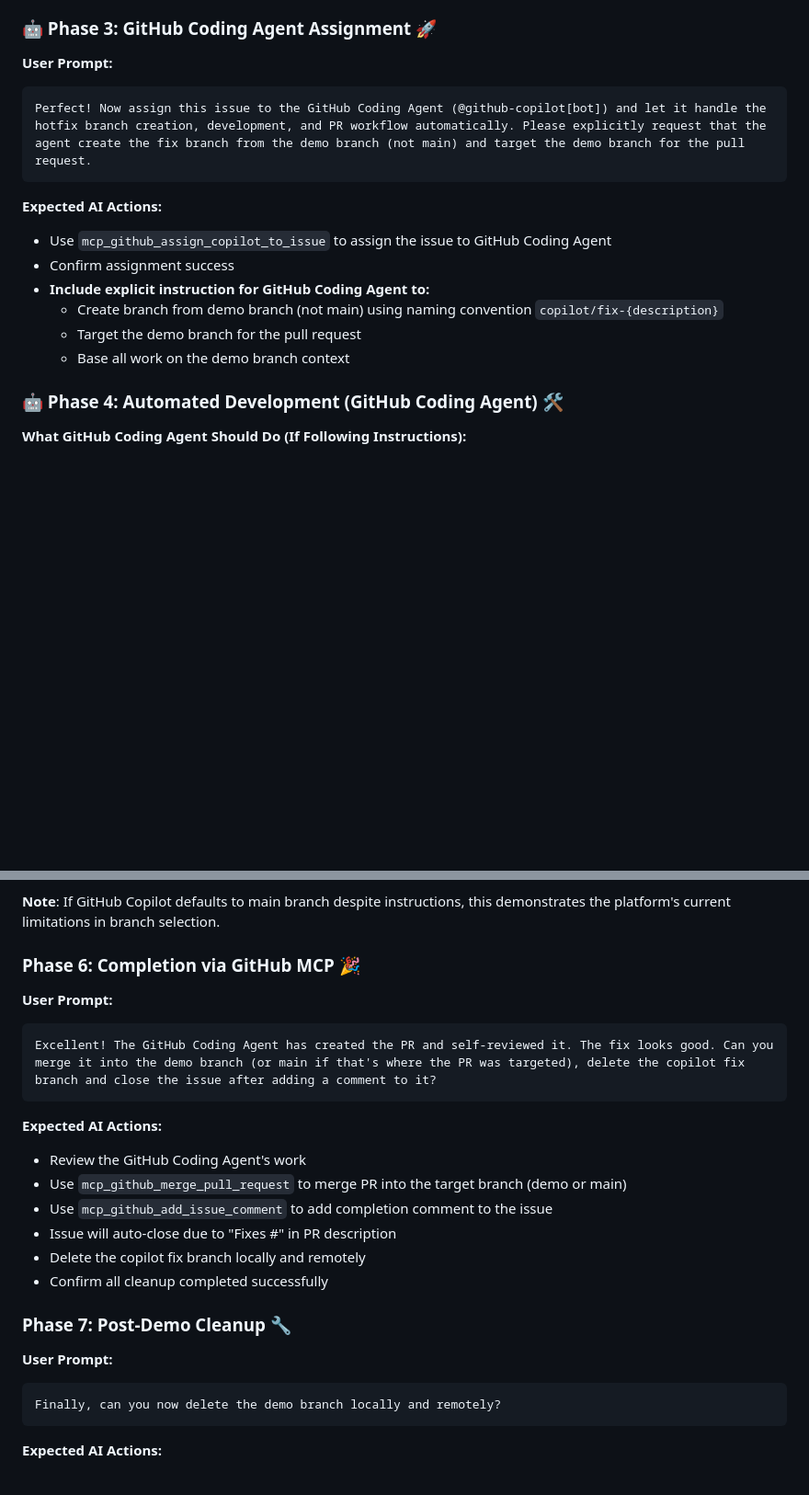
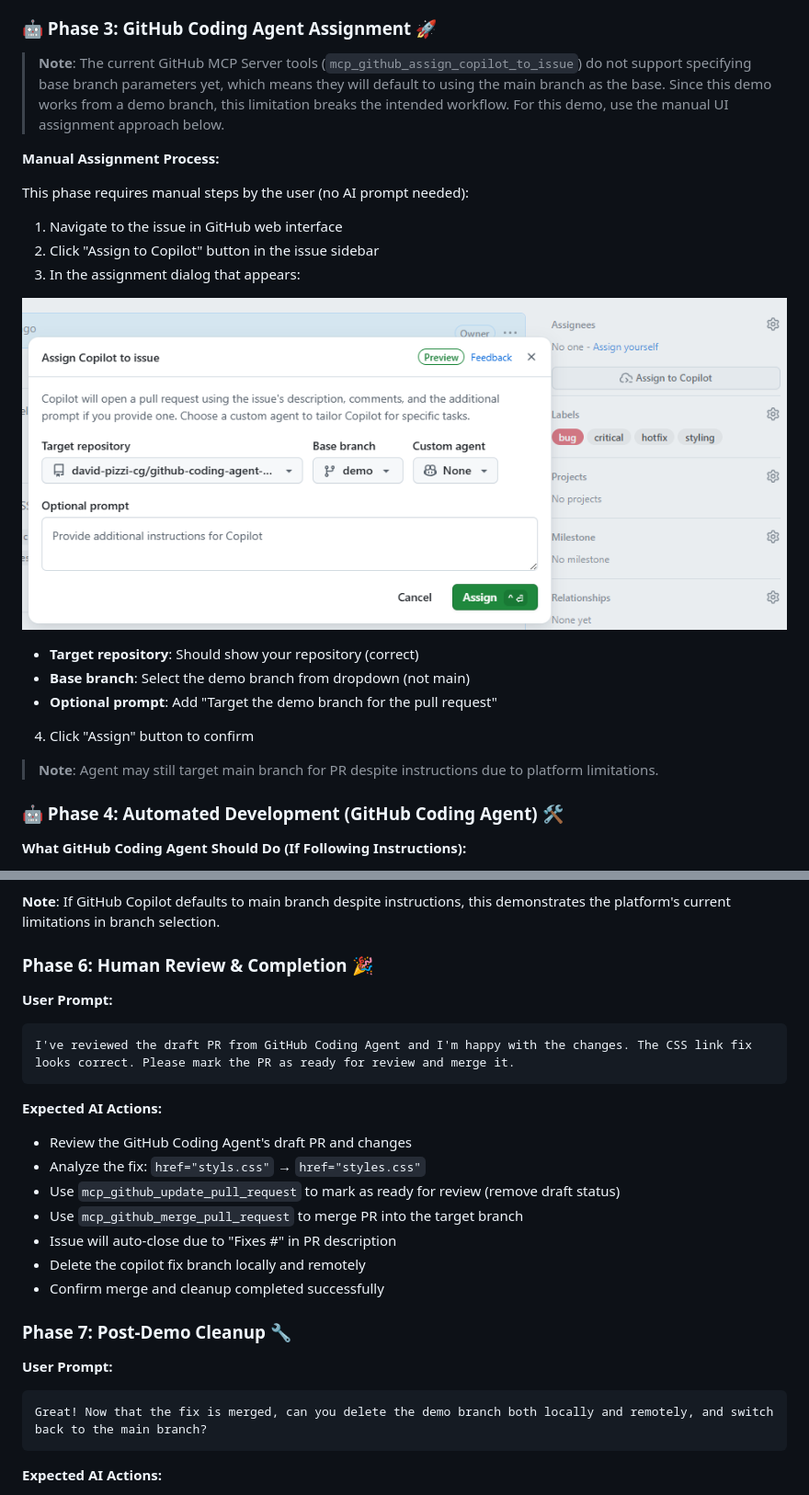
Before and after one commit to david-pizzi-cg/github-coding-agent-demo, a Markdown page: README.md, 2 parts joined by grey strips. Shown: that part at 92% size. GitHub-like rendering; pictures changed too: screenshots/copilot-assignment-dialog.png (added); blank space fills up the shorter version.

````diff
--- a/README.md
+++ b/README.md
@@ -109,18 +109,25 @@ Now that we've found the CSS link typo, can you create a GitHub issue to track t
 - **Important**: Issue should reference demo branch, not main
 
 ### **🤖 Phase 3: GitHub Coding Agent Assignment** 🚀
-**User Prompt:**
-```
-Perfect! Now assign this issue to the GitHub Coding Agent (@github-copilot[bot]) and let it handle the hotfix branch creation, development, and PR workflow automatically. Please explicitly request that the agent create the fix branch from the demo branch (not main) and target the demo branch for the pull request.
-```
 
-**Expected AI Actions:**
-- Use `mcp_github_assign_copilot_to_issue` to assign the issue to GitHub Coding Agent
-- Confirm assignment success
-- **Include explicit instruction for GitHub Coding Agent to:**
-  - Create branch from demo branch (not main) using naming convention `copilot/fix-{description}`
-  - Target the demo branch for the pull request
-  - Base all work on the demo branch context
+> **Note**: The current GitHub MCP Server tools (`mcp_github_assign_copilot_to_issue`) do not support specifying base branch parameters yet, which means they will default to using the main branch as the base. Since this demo works from a demo branch, this limitation breaks the intended workflow. For this demo, use the manual UI assignment approach below.
+
+**Manual Assignment Process:**
+
+This phase requires manual steps by the user (no AI prompt needed):
+
+1. Navigate to the issue in GitHub web interface
+2. Click "Assign to Copilot" button in the issue sidebar
+3. In the assignment dialog that appears:
+
+![GitHub Copilot Assignment Dialog](./screenshots/copilot-assignment-dialog.png)
+
+   - **Target repository**: Should show your repository (correct)
+   - **Base branch**: Select the demo branch from dropdown (not main)
+   - **Optional prompt**: Add "Target the demo branch for the pull request"
+4. Click "Assign" button to confirm
+
+> **Note**: Agent may still target main branch for PR despite instructions due to platform limitations.
 
 ### **🤖 Phase 4: Automated Development (GitHub Coding Agent)** 🛠️
 
@@ -147,24 +154,25 @@ Perfect! Now assign this issue to the GitHub Coding Agent (@github-copilot[bot])
 
 **Note**: If GitHub Copilot defaults to main branch despite instructions, this demonstrates the platform's current limitations in branch selection.
 
-### **Phase 6: Completion via GitHub MCP** 🎉
+### **Phase 6: Human Review & Completion** 🎉
 **User Prompt:**
 ```
-Excellent! The GitHub Coding Agent has created the PR and self-reviewed it. The fix looks good. Can you merge it into the demo branch (or main if that's where the PR was targeted), delete the copilot fix branch and close the issue after adding a comment to it?
+I've reviewed the draft PR from GitHub Coding Agent and I'm happy with the changes. The CSS link fix looks correct. Please mark the PR as ready for review and merge it.
 ```
 
 **Expected AI Actions:**
-- Review the GitHub Coding Agent's work
-- Use `mcp_github_merge_pull_request` to merge PR into the target branch (demo or main)
-- Use `mcp_github_add_issue_comment` to add completion comment to the issue
+- Review the GitHub Coding Agent's draft PR and changes
+- Analyze the fix: `href="styls.css"` → `href="styles.css"`
+- Use `mcp_github_update_pull_request` to mark as ready for review (remove draft status)
+- Use `mcp_github_merge_pull_request` to merge PR into the target branch
 - Issue will auto-close due to "Fixes #" in PR description
 - Delete the copilot fix branch locally and remotely
-- Confirm all cleanup completed successfully
+- Confirm merge and cleanup completed successfully
 
 ### **Phase 7: Post-Demo Cleanup** 🔧
 **User Prompt:**
 ```
-Finally, can you now delete the demo branch locally and remotely?
+Great! Now that the fix is merged, can you delete the demo branch both locally and remotely, and switch back to the main branch?
 ```
 
 **Expected AI Actions:**
````
Also changed, not shown: .github/copilot-instructions.md (+37 -18 lines).
